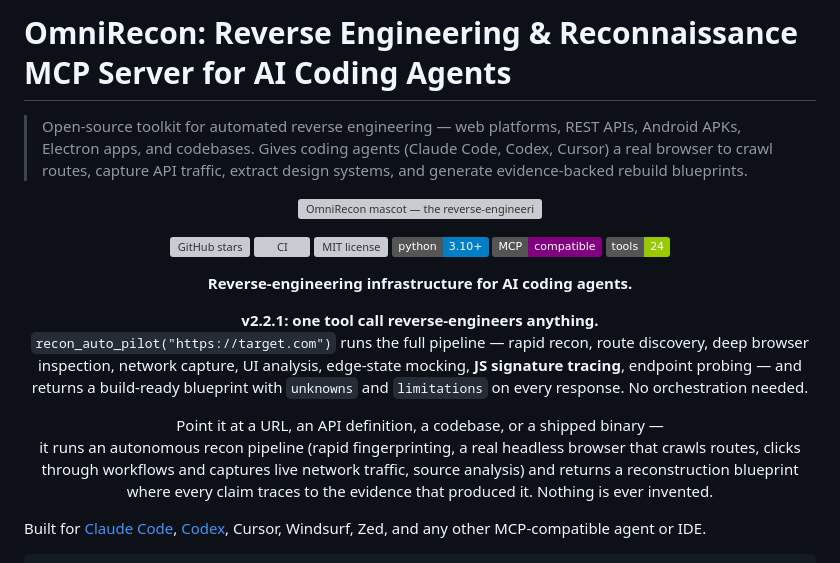
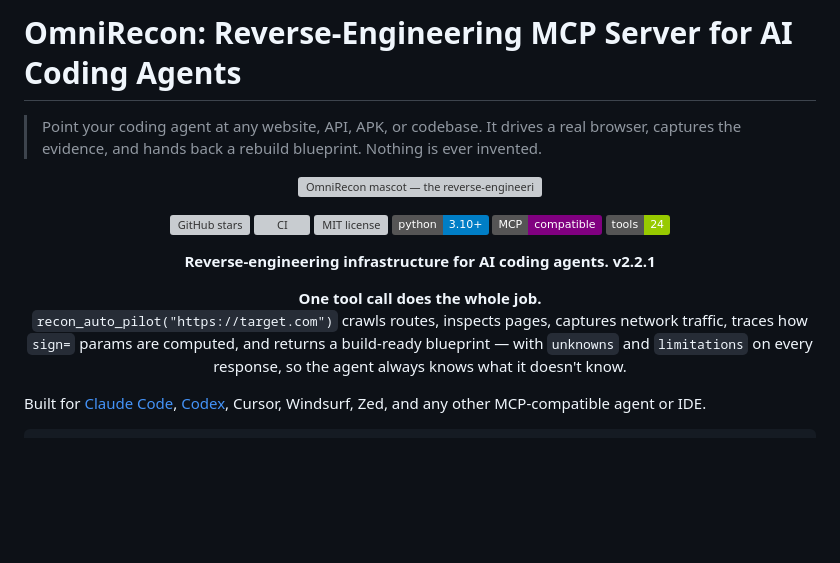
Before and after one commit to anilkumara9/omnirecon, a Markdown page: README.md, the part around one of its changes. Rendered like a GitHub page; badges without logos; blank space fills up the shorter version; grey boxes are pictures that could not be loaded.

```diff
--- a/README.md
+++ b/README.md
@@ -1,6 +1,6 @@
-# OmniRecon: Reverse Engineering & Reconnaissance MCP Server for AI Coding Agents
+# OmniRecon: Reverse-Engineering MCP Server for AI Coding Agents
 
-> Open-source toolkit for automated reverse engineering — web platforms, REST APIs, Android APKs, Electron apps, and codebases. Gives coding agents (Claude Code, Codex, Cursor) a real browser to crawl routes, capture API traffic, extract design systems, and generate evidence-backed rebuild blueprints.
+> Point your coding agent at any website, API, APK, or codebase. It drives a real browser, captures the evidence, and hands back a rebuild blueprint. Nothing is ever invented.
 
 <p align="center">
   <img src="assets/mascot.webp" alt="OmniRecon mascot — the reverse-engineering bot" width="320" />
@@ -15,19 +15,10 @@
   <img src="https://img.shields.io/badge/tools-24-green" alt="24 tools" />
 </p>
 
-<p align="center"><b>Reverse-engineering infrastructure for AI coding agents.</b></p>
+<p align="center"><b>Reverse-engineering infrastructure for AI coding agents. v2.2.1</b></p>
 
-<p align="center"><b>v2.2.1: one tool call reverse-engineers anything.</b><br/>
-<code>recon_auto_pilot("https://target.com")</code> runs the full pipeline —
-rapid recon, route discovery, deep browser inspection, network capture, UI
-analysis, edge-state mocking, <b>JS signature tracing</b>, endpoint probing — and returns a build-ready
-blueprint with <code>unknowns</code> and <code>limitations</code> on every
-response. No orchestration needed.</p>
-
-<p align="center">Point it at a URL, an API definition, a codebase, or a shipped binary —<br/>it runs an autonomous recon pipeline (rapid fingerprinting, a real headless
-browser that crawls routes, clicks through workflows and captures live network
-traffic, source analysis) and returns a reconstruction blueprint where every
-claim traces to the evidence that produced it. Nothing is ever invented.</p>
+<p align="center"><b>One tool call does the whole job.</b><br/>
+<code>recon_auto_pilot("https://target.com")</code> crawls routes, inspects pages, captures network traffic, traces how <code>sign=</code> params are computed, and returns a build-ready blueprint — with <code>unknowns</code> and <code>limitations</code> on every response, so the agent always knows what it doesn't know.</p>
 
 Built for [Claude Code](https://docs.anthropic.com/en/docs/claude-code),
 [Codex](https://developers.openai.com/codex), Cursor, Windsurf, Zed, and any
```
Also changed, not shown: other parts of README.md (+34 -118 lines).
